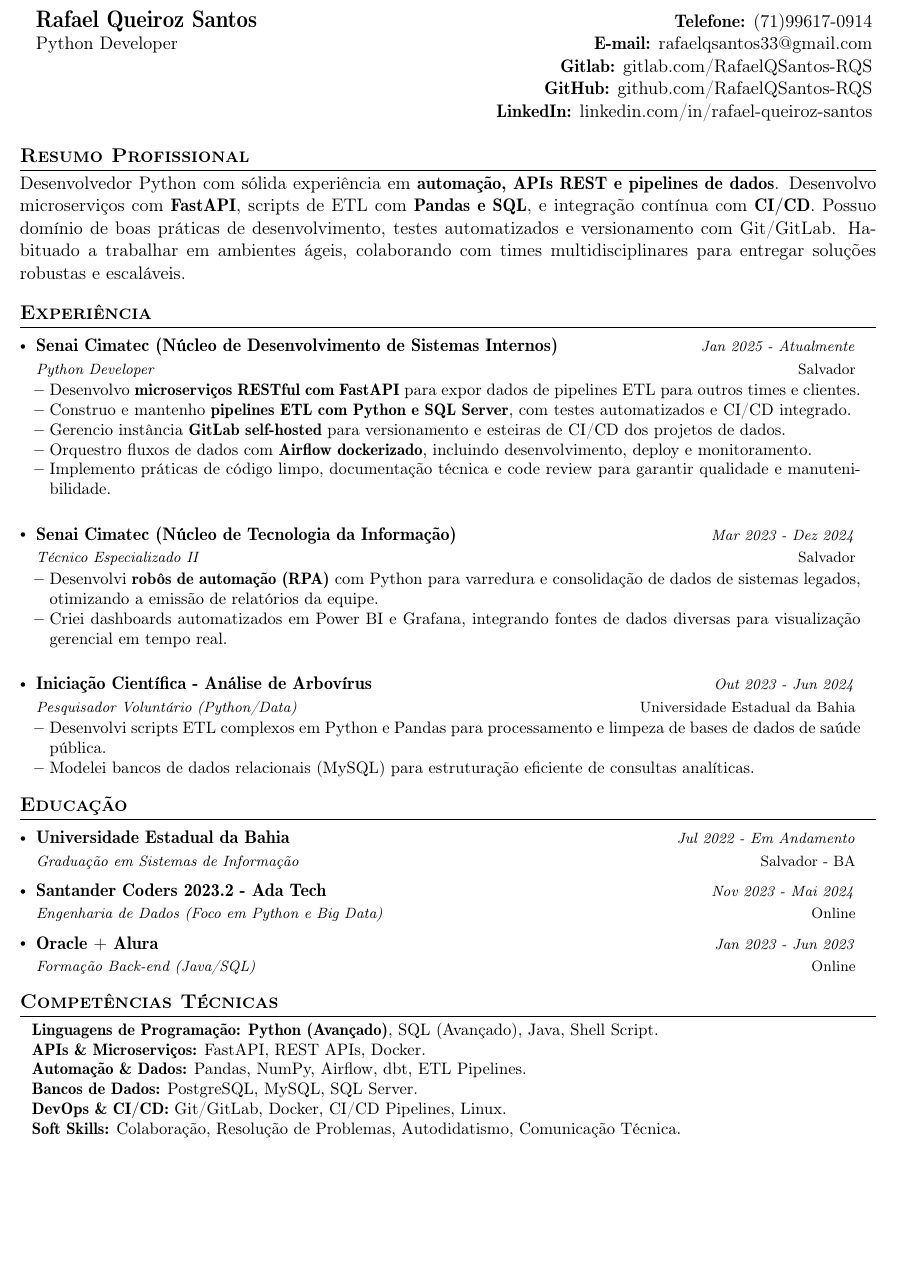
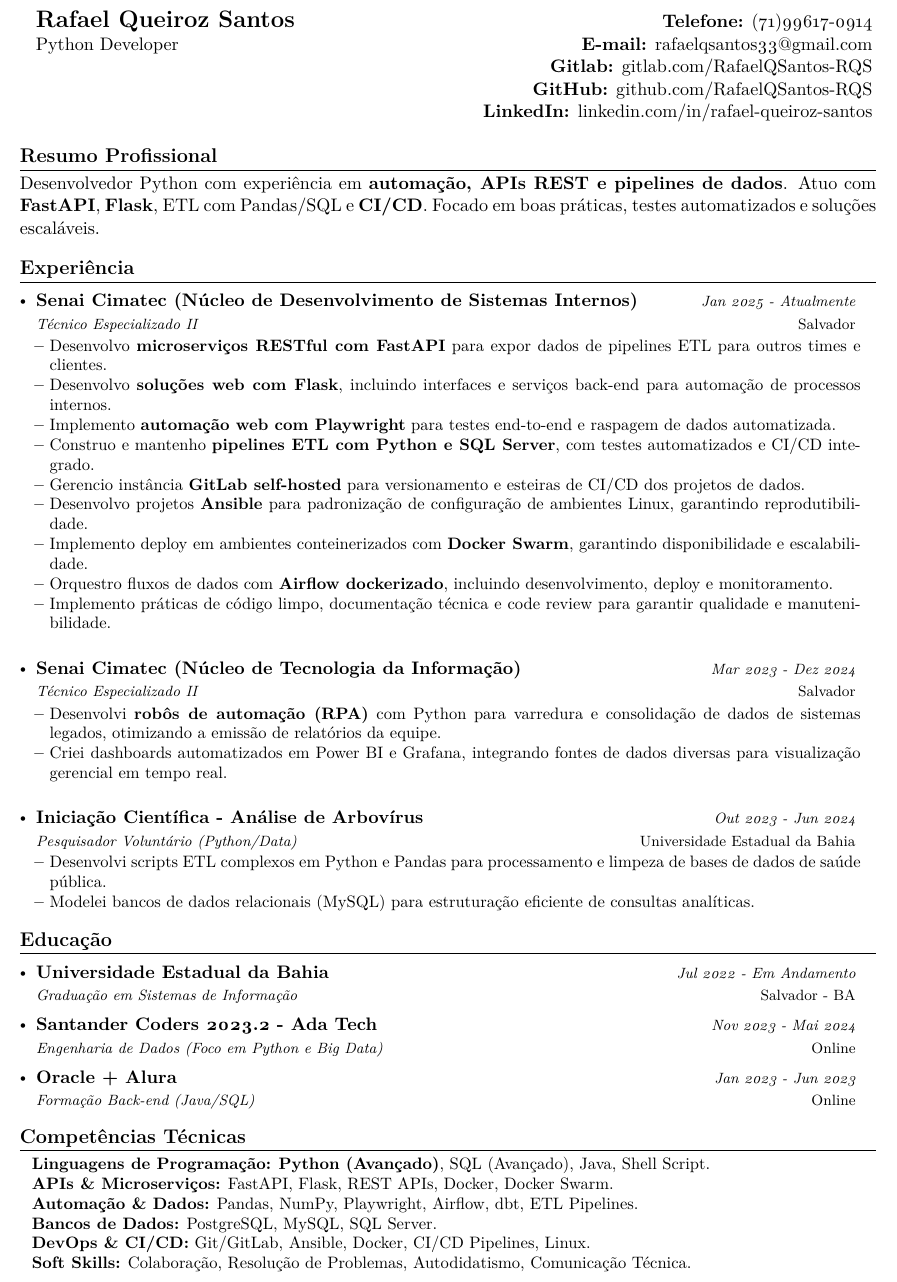
Before and after one commit to RafaelQSantos-RQS/MyCurriculum, a LaTeX document (src/DevPython.tex, which reads src/header.tex): part of page 1 of 2, cut so that both start at the same text, the shorter picture padded with empty space. Compiled offline with pdfLaTeX.

Commit message:
style: improve LaTeX code quality and update CV content
- Remove obsolete packages (latexsym, lipsum)
- Remove redundant font command and duplicate \setlength
- Shorten professional summaries in all CV variants
- Update job title to 'Técnico Especializado II'
- Add Flask, Playwright, Ansible, Docker Swarm to DevPython CV
- Fix accent: 'Voluntario' → 'Voluntário'

```diff
--- a/src/DevPython.tex
+++ b/src/DevPython.tex
@@ -7,7 +7,6 @@
 \newcommand{\roll}{Python Developer}
 
 \begin{document}
-\fontfamily{cmr}\selectfont
 
 %----------HEADING-----------------
 \parbox{2.6cm}{%
@@ -25,7 +24,7 @@
 %-----------RESUMO PROFISSIONAL-----------
 \section{\textbf{Resumo Profissional}}
 \justifying
-Desenvolvedor Python com sólida experiência em \textbf{automação, APIs REST e pipelines de dados}. Desenvolvo microserviços com \textbf{FastAPI}, scripts de ETL com \textbf{Pandas e SQL}, e integração contínua com \textbf{CI/CD}. Possuo domínio de boas práticas de desenvolvimento, testes automatizados e versionamento com Git/GitLab. Habituado a trabalhar em ambientes ágeis, colaborando com times multidisciplinares para entregar soluções robustas e escaláveis.
+Desenvolvedor Python com experiência em \textbf{automação, APIs REST e pipelines de dados}. Atuo com \textbf{FastAPI}, \textbf{Flask}, ETL com Pandas/SQL e \textbf{CI/CD}. Focado em boas práticas, testes automatizados e soluções escaláveis.
 \vspace{-5.5mm}
 \newline
 
@@ -34,12 +33,16 @@ Desenvolvedor Python com sólida experiência em \textbf{automação, APIs REST
 \resumeSubHeadingListStart
 \resumeSubheading
 {Senai Cimatec (Núcleo de Desenvolvimento de Sistemas Internos)}{Salvador}
-      {Python Developer}{Jan 2025 - Atualmente}
+{Técnico Especializado II}{Jan 2025 - Atualmente}
 \vspace{-2.0mm}
 \resumeItemListStart
 \item {Desenvolvo \textbf{microserviços RESTful com FastAPI} para expor dados de pipelines ETL para outros times e clientes.}
+\item {Desenvolvo \textbf{soluções web com Flask}, incluindo interfaces e serviços back-end para automação de processos internos.}
+\item {Implemento \textbf{automação web com Playwright} para testes end-to-end e raspagem de dados automatizada.}
 \item {Construo e mantenho \textbf{pipelines ETL com Python e SQL Server}, com testes automatizados e CI/CD integrado.}
 \item {Gerencio instância \textbf{GitLab self-hosted} para versionamento e esteiras de CI/CD dos projetos de dados.}
+\item {Desenvolvo projetos \textbf{Ansible} para padronização de configuração de ambientes Linux, garantindo reprodutibilidade.}
+\item {Implemento deploy em ambientes conteinerizados com \textbf{Docker Swarm}, garantindo disponibilidade e escalabilidade.}
 \item {Orquestro fluxos de dados com \textbf{Airflow dockerizado}, incluindo desenvolvimento, deploy e monitoramento.}
 \item {Implemento práticas de código limpo, documentação técnica e code review para garantir qualidade e manutenibilidade.}
 \resumeItemListEnd
@@ -85,10 +88,10 @@ Desenvolvedor Python com sólida experiência em \textbf{automação, APIs REST
 \begin{itemize}[leftmargin=0.1in, label={}]
 	\small{\item{
 	      \textbf{Linguagens de Programação:}{ \textbf{Python (Avançado)}, SQL (Avançado), Java, Shell Script.} \\
-     \textbf{APIs \& Microserviços:}{ FastAPI, REST APIs, Docker.} \\
-     \textbf{Automação \& Dados:}{ Pandas, NumPy, Airflow, dbt, ETL Pipelines.} \\
+	      \textbf{APIs \& Microserviços:}{ FastAPI, Flask, REST APIs, Docker, Docker Swarm.} \\
+	      \textbf{Automação \& Dados:}{ Pandas, NumPy, Playwright, Airflow, dbt, ETL Pipelines.} \\
 	      \textbf{Bancos de Dados:}{ PostgreSQL, MySQL, SQL Server.} \\
-     \textbf{DevOps \& CI/CD:}{ Git/GitLab, Docker, CI/CD Pipelines, Linux.} \\
+	      \textbf{DevOps \& CI/CD:}{ Git/GitLab, Ansible, Docker, CI/CD Pipelines, Linux.} \\
 	      \textbf{Soft Skills:}{ Colaboração, Resolução de Problemas, Autodidatismo, Comunicação Técnica.} \\
 	      }}
 \end{itemize}
--- a/src/header.tex
+++ b/src/header.tex
@@ -1,13 +1,11 @@
 %---- Required Packages and Functions ----
 \documentclass[a4paper,11pt]{article}
-\usepackage{latexsym}
 \usepackage{lmodern}
 \usepackage{xcolor}
 \usepackage{float}
 \usepackage{ragged2e}
 \usepackage[empty]{fullpage}
 \usepackage{wrapfig}
-\usepackage{lipsum}
 \usepackage{tabularx}
 \usepackage{titlesec}
 \usepackage{geometry}
@@ -46,7 +44,6 @@
 
 \urlstyle{same}
 \raggedright
-\setlength{\footskip}{4.08003pt}
 
 % Sections formatting
 \titleformat{\section}{
```
Also changed, not shown: src/DataEngineering.tex (+3 -4 lines), src/DevOps.tex (+2 -3 lines), 1 other file. Lines whose indentation alone changed are shown as unchanged.
